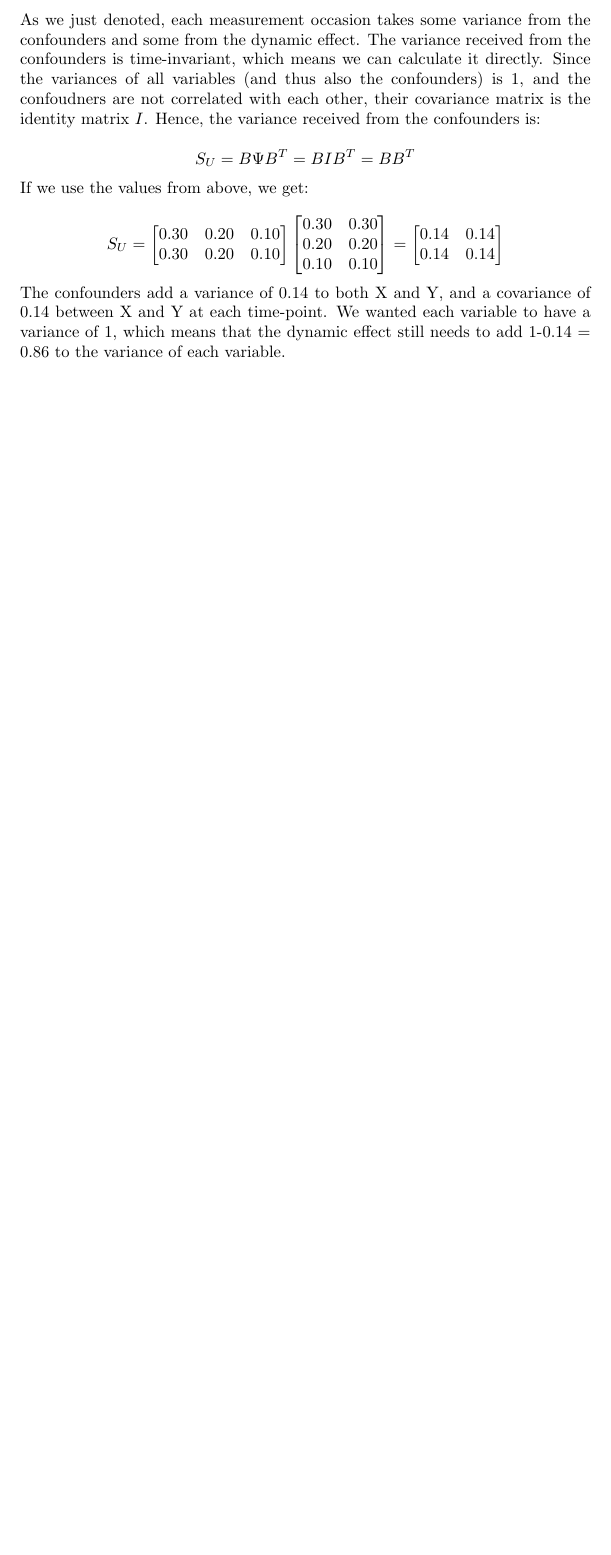
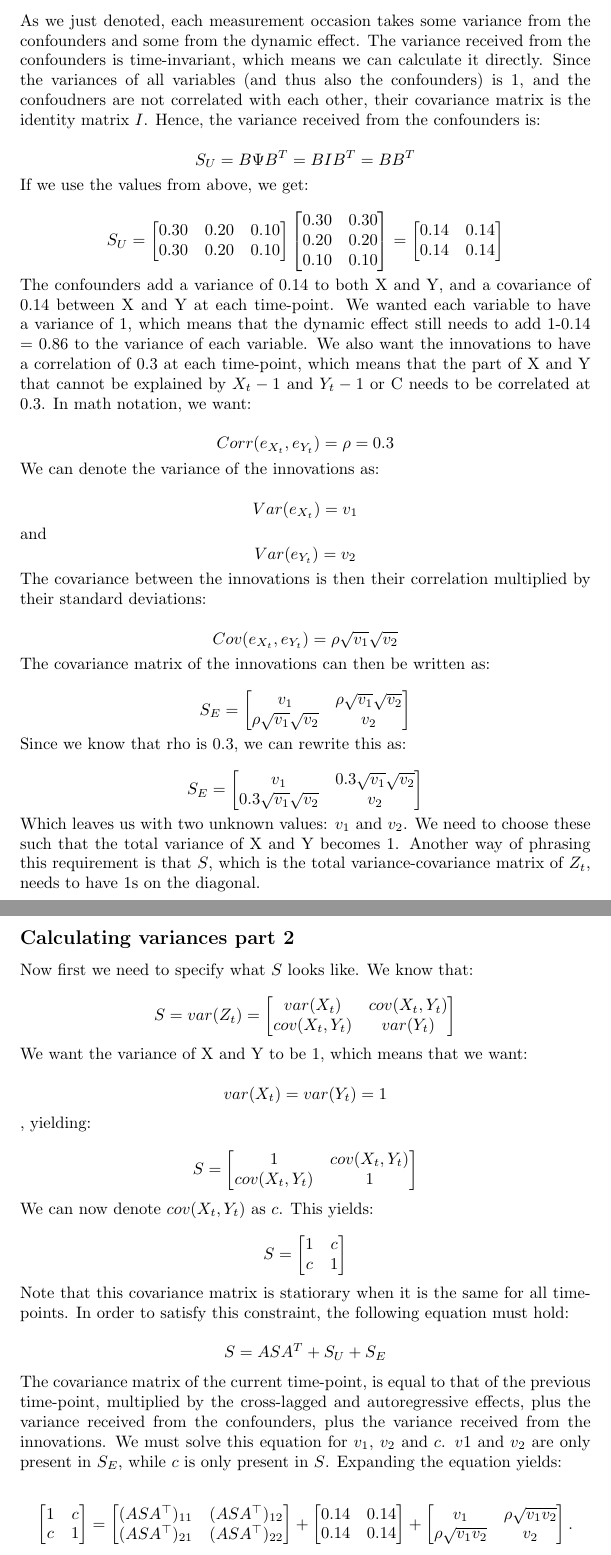
Before and after one commit to EmmaDirk/MachineLearning-BCA, a LaTeX document (Notes/Notes_on_variance_calculations.tex): part of page 3 of 3 before the commit and two parts of pages 3 and 4 of 4 after it, the two joined at a grey line, cut so that both start at the same text, the shorter picture padded with empty space. Compiled offline with pdfLaTeX.

Commit message:
worked on the derivation

```diff
--- a/Notes/Notes_on_variance_calculations.tex
+++ b/Notes/Notes_on_variance_calculations.tex
@@ -120,5 +115,7 @@ the variances of each variable 1.
 
-\subsection*{Calculating variances}
+\[E_t = \begin{bmatrix} e_{X_t} \\ e_{Y_t} \end{bmatrix}\]
+
+\subsection*{Calculating variances part 1}
 
 \noindent
 As we just denoted, each measurement occasion takes some variance from the confounders and some from the dynamic effect. The variance received from
@@ -134,7 +131,89 @@ If we use the values from above, we get:
 
 \noindent
 The confounders add a variance of 0.14 to both X and Y, and a covariance of 0.14 between X and Y at each time-point. We wanted each variable to have a variance of 1,
-which means that the dynamic effect still needs to add 1-0.14 = 0.86 to the variance of each variable.
+which means that the dynamic effect still needs to add 1-0.14 = 0.86 to the variance of each variable. We also want the innovations to have a correlation of 0.3
+at each time-point, which means that the part of X and Y that cannot be explained by $X_t-1$ and $Y_t-1$ or C needs to be correlated at 0.3. In math notation, we want:
+
+\[Corr(e_{X_t}, e_{Y_t}) = \rho = 0.3\]
+
+\noindent
+We can denote the variance of the innovations as:
+
+\[Var(e_{X_t}) = v_1\] and \[Var(e_{Y_t}) = v_2\]
+
+\noindent
+The covariance between the innovations is then their correlation multiplied by their standard deviations:
+
+\[Cov(e_{X_t}, e_{Y_t}) = \rho \sqrt{v_1} \sqrt{v_2}\]
+
+\noindent
+The covariance matrix of the innovations can then be written as:
+
+\[S_E = \begin{bmatrix} v_1 & \rho \sqrt{v_1} \sqrt{v_2} \\ \rho \sqrt{v_1} \sqrt{v_2} & v_2 \end{bmatrix}\]
+
+\noindent
+Since we know that rho is 0.3, we can rewrite this as:
+
+\[S_E = \begin{bmatrix} v_1 & 0.3 \sqrt{v_1} \sqrt{v_2} \\ 0.3 \sqrt{v_1} \sqrt{v_2} & v_2 \end{bmatrix}\]
+
+\noindent
+Which leaves us with two unknown values: $v_1$ and $v_2$. We need to choose these such that the total variance of X and Y becomes 1.
+Another way of phrasing this requirement is that $S$, which is the total variance-covariance matrix of $Z_t$, needs to have 1s on the diagonal.
+
+\subsection*{Calculating variances part 2}
+
+\noindent
+Now first we need to specify what $S$ looks like. We know that:
+
+\[S = var(Z_t) = \begin{bmatrix} var(X_t) & cov(X_t, Y_t) \\ cov(X_t, Y_t) & var(Y_t) \end{bmatrix}\]
+
+\noindent
+We want the variance of X and Y to be 1, which means that we want:
+
+\[var(X_t) = var(Y_t) = 1\], yielding:
+
+\[S = \begin{bmatrix} 1 & cov(X_t, Y_t) \\ cov(X_t, Y_t) & 1 \end{bmatrix}\]
+
+\noindent
+We can now denote $cov(X_t, Y_t)$ as $c$. This yields:
+
+\[S = \begin{bmatrix} 1 & c \\ c & 1 \end{bmatrix}\]
+
+\noindent
+Note that this covariance matrix is statiorary when it is the same for all time-points. In order to satisfy this constraint, the following equation must hold:
+
+\[S = A S A^T + S_U + S_E\]
+
+\noindent
+The covariance matrix of the current time-point, is equal to that of the previous time-point, multiplied by the cross-lagged and autoregressive effects,
+plus the variance received from the confounders, plus the variance received from the innovations. We must solve this equation for $v_1$, $v_2$ and $c$.
+$v1$ and $v_2$ are only present in $S_E$, while $c$ is only present in $S$. Expanding the equation yields:
+
+\[
+\begin{bmatrix}
+1 & c \\
+c & 1
+\end{bmatrix}
+=
+\begin{bmatrix}
+(ASA^\top)_{11} & (ASA^\top)_{12} \\
+(ASA^\top)_{21} & (ASA^\top)_{22}
+\end{bmatrix}
++
+\begin{bmatrix}
+0.14 & 0.14 \\
+0.14 & 0.14
+\end{bmatrix}
++
+\begin{bmatrix}
+v_1 & \rho\sqrt{v_1 v_2} \\
+\rho\sqrt{v_1 v_2} & v_2
+\end{bmatrix}.
+\]
+
+\noindent
+
+
 
 
 
```
Also changed, not shown: Notes/Notes_on_variance_calculations.pdf, Notes/Notes_on_variance_calculations.tex (11 more changed lines), 2 other files.
